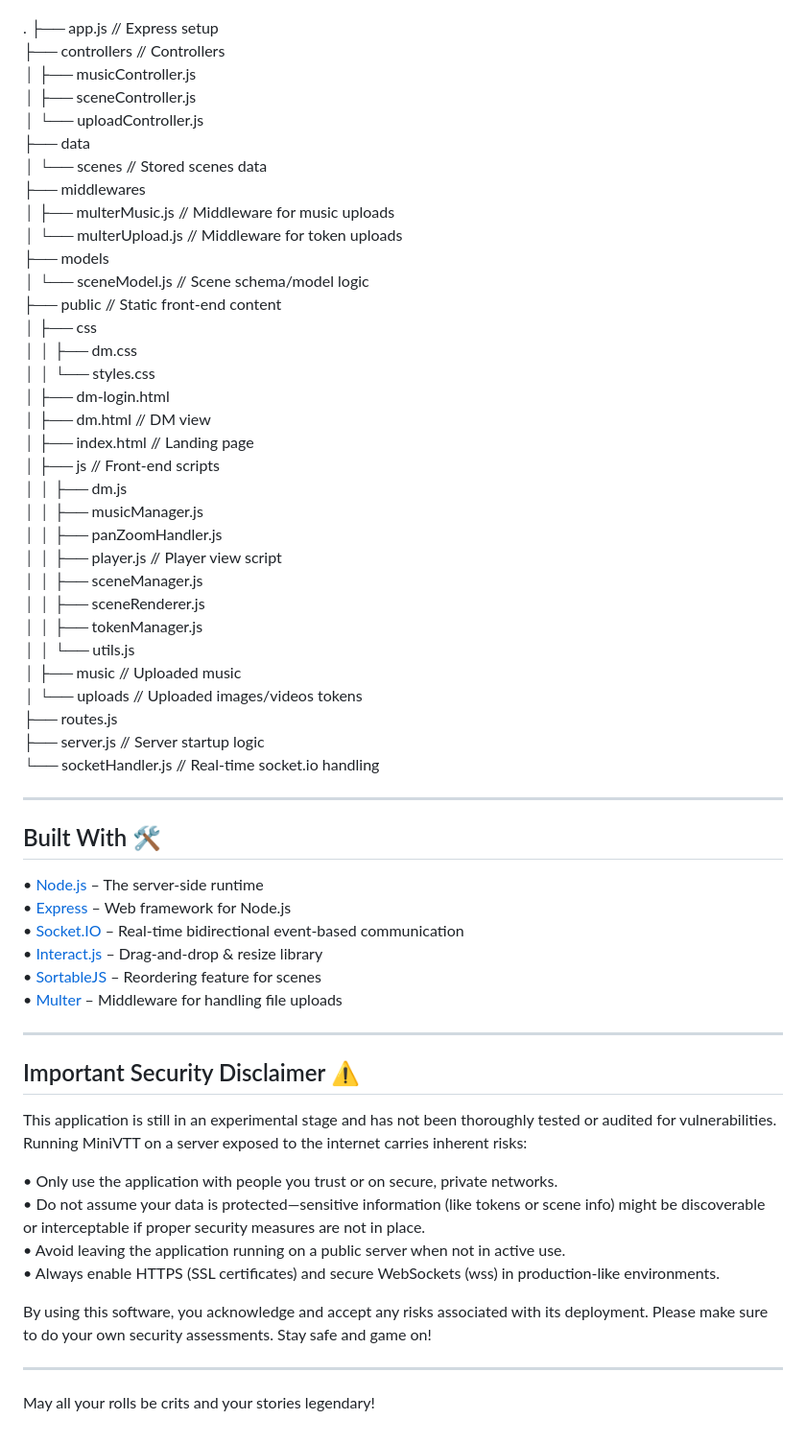
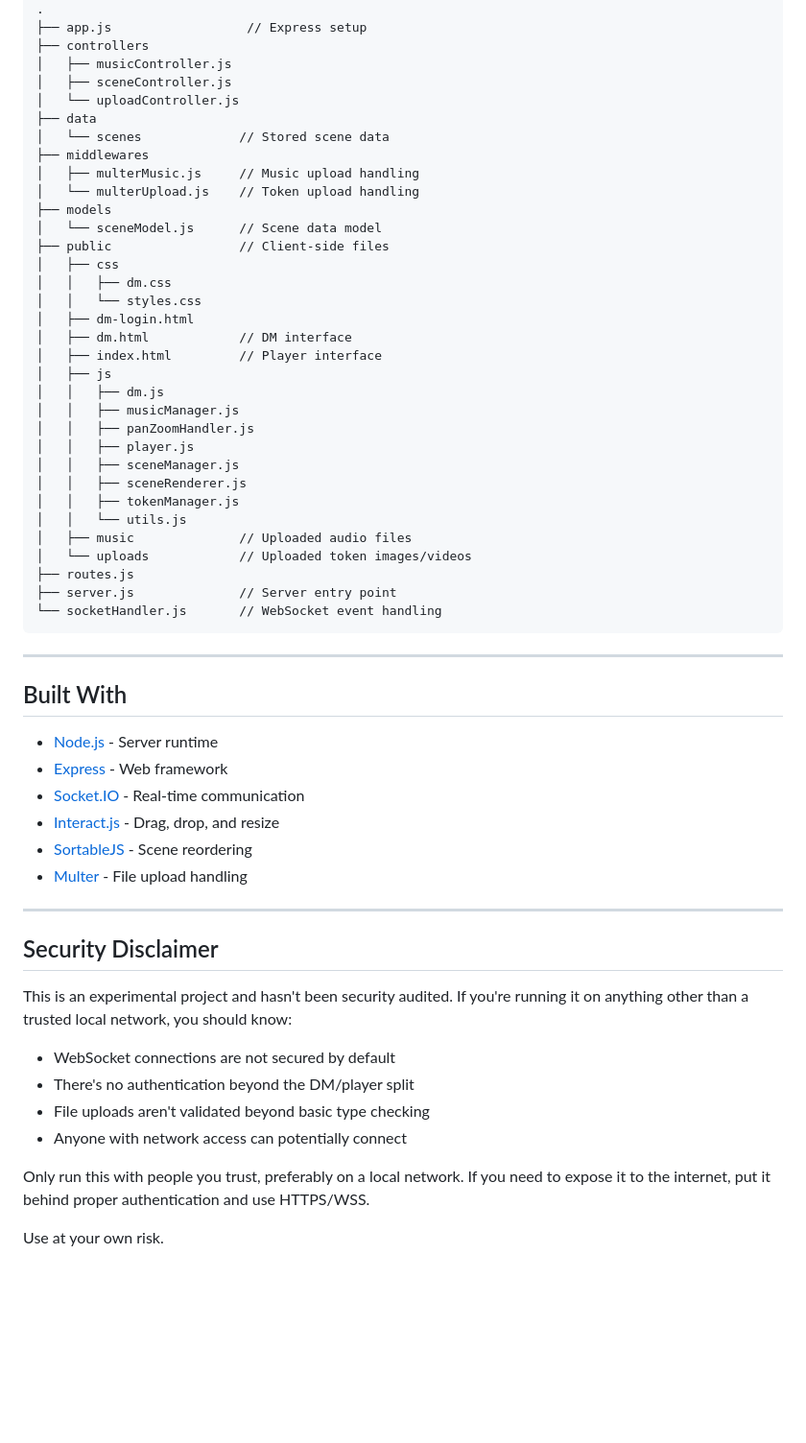
Before and after one commit to SamsterJam/MiniVTT, a Markdown page: README.md, the part around one of its changes. Shown at 96% size. Drawn GitHub-style; blank space fills up the shorter version.

````diff
--- a/README.md
+++ b/README.md
@@ -151,61 +138,61 @@ Below is a simplified look at the files and folders:
 .
 ├── app.js                  // Express setup
-├── controllers            // Controllers
+├── controllers
 │   ├── musicController.js
 │   ├── sceneController.js
 │   └── uploadController.js
 ├── data
-│   └── scenes             // Stored scenes data
+│   └── scenes             // Stored scene data
 ├── middlewares
-│   ├── multerMusic.js     // Middleware for music uploads
-│   └── multerUpload.js    // Middleware for token uploads
+│   ├── multerMusic.js     // Music upload handling
+│   └── multerUpload.js    // Token upload handling
 ├── models
-│   └── sceneModel.js      // Scene schema/model logic
-├── public                 // Static front-end content
+│   └── sceneModel.js      // Scene data model
+├── public                 // Client-side files
 │   ├── css
 │   │   ├── dm.css
 │   │   └── styles.css
 │   ├── dm-login.html
-│   ├── dm.html            // DM view
-│   ├── index.html         // Landing page
-│   ├── js                 // Front-end scripts
+│   ├── dm.html            // DM interface
+│   ├── index.html         // Player interface
+│   ├── js
 │   │   ├── dm.js
 │   │   ├── musicManager.js
 │   │   ├── panZoomHandler.js
-│   │   ├── player.js      // Player view script
+│   │   ├── player.js
 │   │   ├── sceneManager.js
 │   │   ├── sceneRenderer.js
 │   │   ├── tokenManager.js
 │   │   └── utils.js
-│   ├── music              // Uploaded music
-│   └── uploads            // Uploaded images/videos tokens
+│   ├── music              // Uploaded audio files
+│   └── uploads            // Uploaded token images/videos
 ├── routes.js
-├── server.js              // Server startup logic
-└── socketHandler.js       // Real-time socket.io handling
+├── server.js              // Server entry point
+└── socketHandler.js       // WebSocket event handling
+```
 
 ---
 
-## Built With 🛠️
+## Built With
 
-• [Node.js](https://nodejs.org/) – The server-side runtime
-• [Express](https://expressjs.com/) – Web framework for Node.js
-• [Socket.IO](https://socket.io/) – Real-time bidirectional event-based communication
-• [Interact.js](https://interactjs.io/) – Drag-and-drop & resize library
-• [SortableJS](https://github.com/SortableJS/Sortable) – Reordering feature for scenes
-• [Multer](https://github.com/expressjs/multer) – Middleware for handling file uploads
+- [Node.js](https://nodejs.org/) - Server runtime
+- [Express](https://expressjs.com/) - Web framework
+- [Socket.IO](https://socket.io/) - Real-time communication
+- [Interact.js](https://interactjs.io/) - Drag, drop, and resize
+- [SortableJS](https://github.com/SortableJS/Sortable) - Scene reordering
+- [Multer](https://github.com/expressjs/multer) - File upload handling
 
 ---
 
-## Important Security Disclaimer ⚠️
+## Security Disclaimer
 
-This application is still in an experimental stage and has not been thoroughly tested or audited for vulnerabilities. Running MiniVTT on a server exposed to the internet carries inherent risks:
+This is an experimental project and hasn't been security audited. If you're running it on anything other than a trusted local network, you should know:
 
-• Only use the application with people you trust or on secure, private networks.
-• Do not assume your data is protected—sensitive information (like tokens or scene info) might be discoverable or interceptable if proper security measures are not in place.
-• Avoid leaving the application running on a public server when not in active use.
-• Always enable HTTPS (SSL certificates) and secure WebSockets (wss) in production-like environments.
+- WebSocket connections are not secured by default
+- There's no authentication beyond the DM/player split
+- File uploads aren't validated beyond basic type checking
+- Anyone with network access can potentially connect
 
-By using this software, you acknowledge and accept any risks associated with its deployment. Please make sure to do your own security assessments. Stay safe and game on!
+Only run this with people you trust, preferably on a local network. If you need to expose it to the internet, put it behind proper authentication and use HTTPS/WSS.
 
----
-May all your rolls be crits and your stories legendary!
+Use at your own risk.
````
Also changed, not shown: other parts of README.md (+62 -75 lines).
